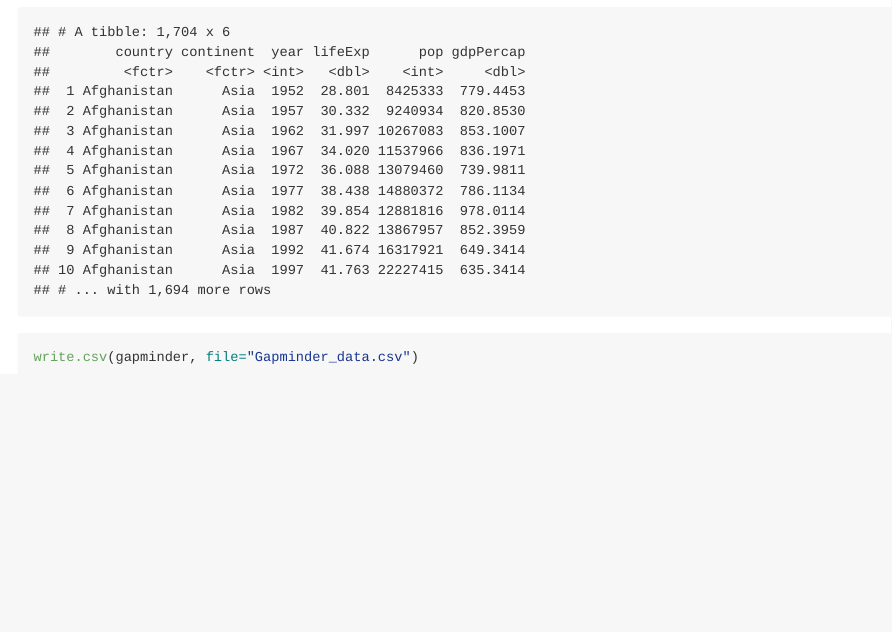
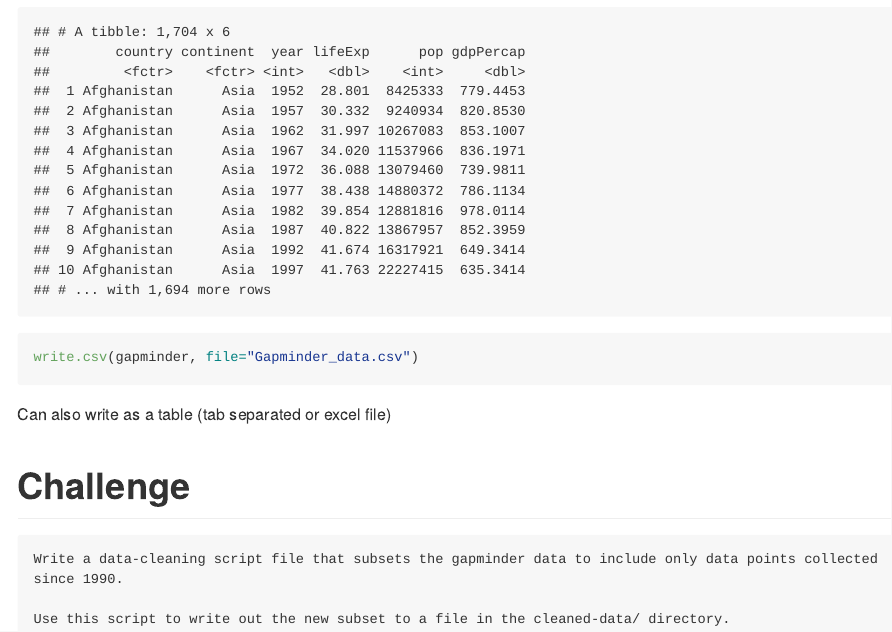
Before and after one commit to detricksnyder/TeachingLectures, an R Markdown document (Michigan/Software Carpentry/Gapminder/saving.Rmd): the page in a window 1100 px wide, from 2020 px down. The pictures show the output file Michigan/Software Carpentry/Gapminder/saving.md that the author committed with the source, drawn offline in the style of GitHub; long lines of code are wrapped.

Commit message:
Updated saving script

````diff
--- a/Michigan/Software Carpentry/Gapminder/saving.Rmd
+++ b/Michigan/Software Carpentry/Gapminder/saving.Rmd
@@ -52,3 +52,13 @@ gapminder
 
 write.csv(gapminder, file="Gapminder_data.csv")
 ```
+
+Can also write as a table (tab separated or excel file)
+
+# Challenge
+
+```{saving-challenge}
+Write a data-cleaning script file that subsets the gapminder data to include only data points collected since 1990.
+
+Use this script to write out the new subset to a file in the cleaned-data/ directory.
+```
````
Also changed, not shown: Michigan/Software Carpentry/Gapminder/Life_Exp_vs_time.pdf, Michigan/Software Carpentry/Gapminder/My_most_recent_plot.pdf, Michigan/Software Carpentry/Gapminder/saving.html, Michigan/Software Carpentry/Gapminder/saving.md.
